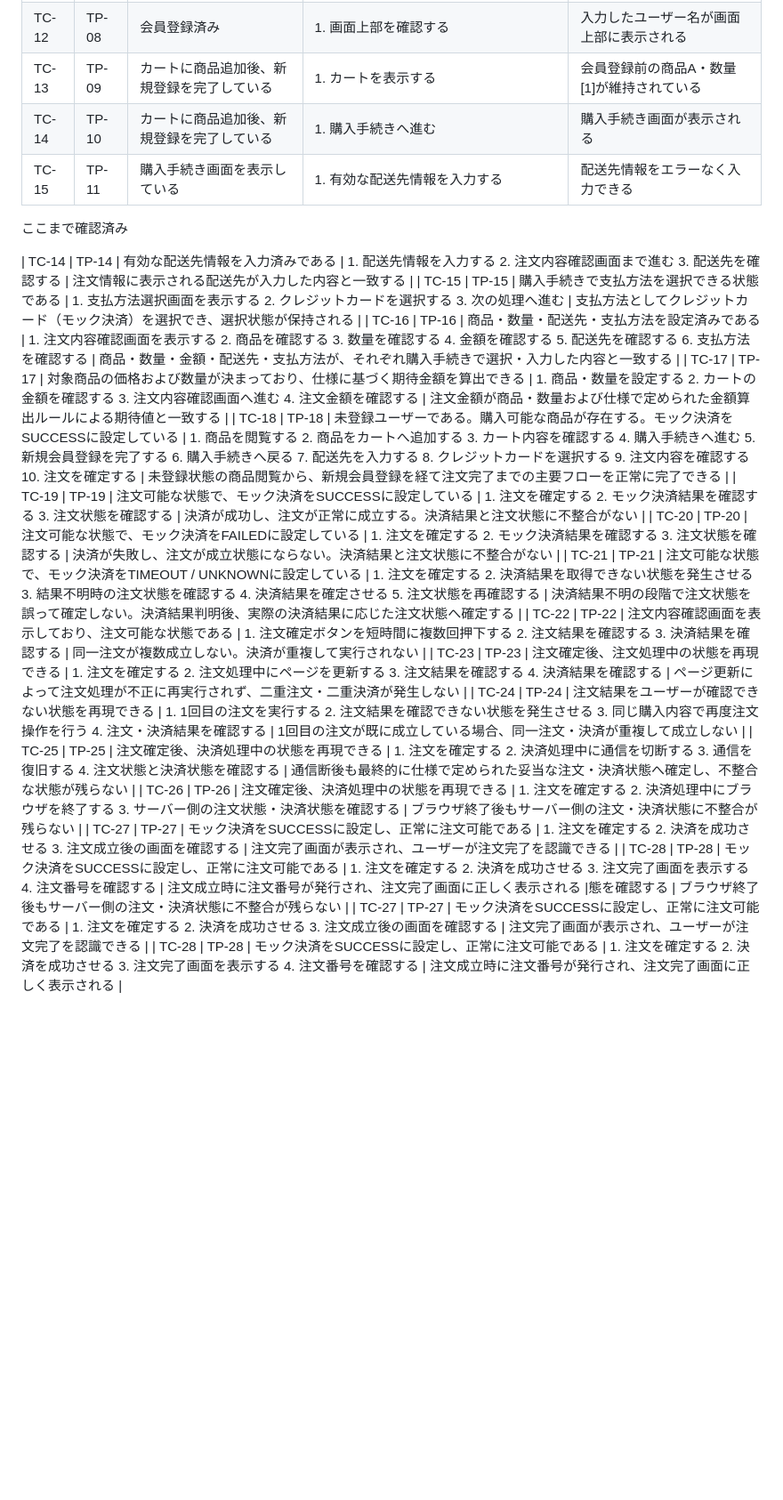
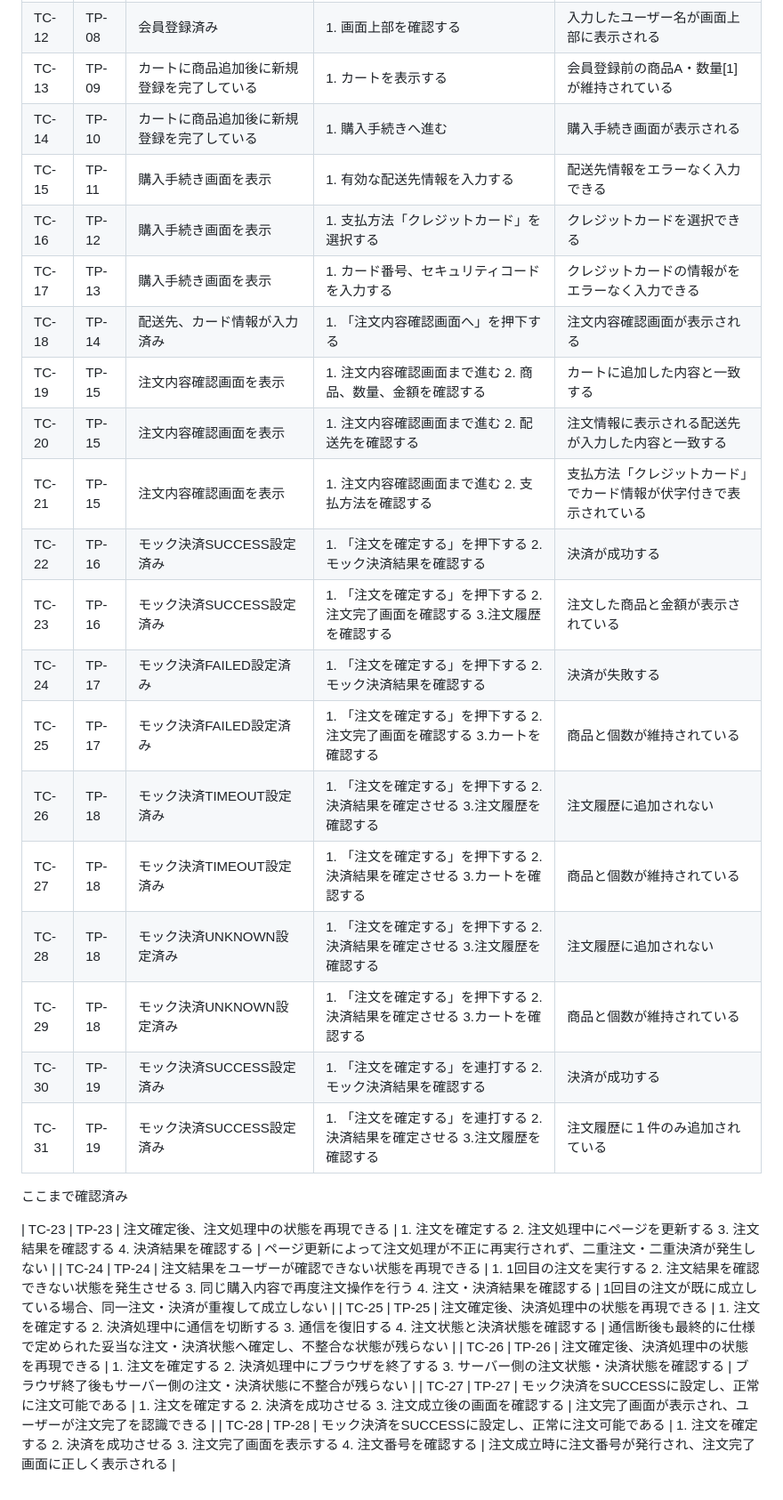
Before and after one commit to m5320023m-max/QA-EC-Portfolio, a Markdown page: 04_テスト分析・設計/テストケース.md, the part around one of its changes. Shown at 89% size. Drawn GitHub-style; blank space fills up the shorter version.

```diff
--- a/04_テスト分析・設計/テストケース.md
+++ b/04_テスト分析・設計/テストケース.md
@@ -16,25 +16,31 @@
 | TC-10 | TP-07 | 会員登録済み | 1. 画面上部の歯車アイコンを押下する 2. 「会員情報」を押下する | 入力した住所が表示される |
 | TC-11 | TP-07 | 会員登録済み | 1. 画面上部の歯車アイコンを押下する 2. 「会員情報」を押下する | 入力したメールアドレスが表示される |
 | TC-12 | TP-08 | 会員登録済み | 1. 画面上部を確認する | 入力したユーザー名が画面上部に表示される |
-| TC-13 | TP-09 | カートに商品追加後、新規登録を完了している | 1. カートを表示する | 会員登録前の商品A・数量[1]が維持されている |
-| TC-14 | TP-10 | カートに商品追加後、新規登録を完了している | 1. 購入手続きへ進む | 購入手続き画面が表示される |
-| TC-15 | TP-11 | 購入手続き画面を表示している | 1. 有効な配送先情報を入力する | 配送先情報をエラーなく入力できる |
+| TC-13 | TP-09 | カートに商品追加後に新規登録を完了している | 1. カートを表示する | 会員登録前の商品A・数量[1]が維持されている |
+| TC-14 | TP-10 | カートに商品追加後に新規登録を完了している | 1. 購入手続きへ進む | 購入手続き画面が表示される |
+| TC-15 | TP-11 | 購入手続き画面を表示 | 1. 有効な配送先情報を入力する | 配送先情報をエラーなく入力できる |
+| TC-16 | TP-12 | 購入手続き画面を表示 | 1. 支払方法「クレジットカード」を選択する | クレジットカードを選択できる |
+| TC-17 | TP-13 | 購入手続き画面を表示 | 1. カード番号、セキュリティコードを入力する | クレジットカードの情報がをエラーなく入力できる |
+| TC-18 | TP-14 | 配送先、カード情報が入力済み | 1. 「注文内容確認画面へ」を押下する | 注文内容確認画面が表示される |
+| TC-19 | TP-15 | 注文内容確認画面を表示 | 1. 注文内容確認画面まで進む 2. 商品、数量、金額を確認する | カートに追加した内容と一致する |
+| TC-20 | TP-15 | 注文内容確認画面を表示 | 1. 注文内容確認画面まで進む 2. 配送先を確認する | 注文情報に表示される配送先が入力した内容と一致する |
+| TC-21 | TP-15 | 注文内容確認画面を表示 | 1. 注文内容確認画面まで進む 2. 支払方法を確認する | 支払方法「クレジットカード」でカード情報が伏字付きで表示されている |
+| TC-22 | TP-16 | モック決済SUCCESS設定済み | 1. 「注文を確定する」を押下する 2. モック決済結果を確認する | 決済が成功する |
+| TC-23 | TP-16 | モック決済SUCCESS設定済み | 1. 「注文を確定する」を押下する 2. 注文完了画面を確認する 3.注文履歴を確認する | 注文した商品と金額が表示されている |
+| TC-24 | TP-17 | モック決済FAILED設定済み | 1. 「注文を確定する」を押下する 2. モック決済結果を確認する | 決済が失敗する |
+| TC-25 | TP-17 | モック決済FAILED設定済み | 1. 「注文を確定する」を押下する 2. 注文完了画面を確認する 3.カートを確認する | 商品と個数が維持されている |
+| TC-26 | TP-18 | モック決済TIMEOUT設定済み | 1. 「注文を確定する」を押下する 2. 決済結果を確定させる 3.注文履歴を確認する | 注文履歴に追加されない |
+| TC-27 | TP-18 | モック決済TIMEOUT設定済み | 1. 「注文を確定する」を押下する 2. 決済結果を確定させる 3.カートを確認する | 商品と個数が維持されている |
+| TC-28 | TP-18 | モック決済UNKNOWN設定済み | 1. 「注文を確定する」を押下する 2. 決済結果を確定させる 3.注文履歴を確認する | 注文履歴に追加されない |
+| TC-29 | TP-18 | モック決済UNKNOWN設定済み | 1. 「注文を確定する」を押下する 2. 決済結果を確定させる 3.カートを確認する | 商品と個数が維持されている |
+| TC-30 | TP-19 | モック決済SUCCESS設定済み | 1. 「注文を確定する」を連打する 2. モック決済結果を確認する | 決済が成功する |
+| TC-31 | TP-19 | モック決済SUCCESS設定済み | 1. 「注文を確定する」を連打する 2. 決済結果を確定させる 3.注文履歴を確認する | 注文履歴に１件のみ追加されている |
 ここまで確認済み
 
-| TC-14 | TP-14 | 有効な配送先情報を入力済みである | 1. 配送先情報を入力する 2. 注文内容確認画面まで進む 3. 配送先を確認する | 注文情報に表示される配送先が入力した内容と一致する |
-| TC-15 | TP-15 | 購入手続きで支払方法を選択できる状態である | 1. 支払方法選択画面を表示する 2. クレジットカードを選択する 3. 次の処理へ進む | 支払方法としてクレジットカード（モック決済）を選択でき、選択状態が保持される |
-| TC-16 | TP-16 | 商品・数量・配送先・支払方法を設定済みである | 1. 注文内容確認画面を表示する 2. 商品を確認する 3. 数量を確認する 4. 金額を確認する 5. 配送先を確認する 6. 支払方法を確認する | 商品・数量・金額・配送先・支払方法が、それぞれ購入手続きで選択・入力した内容と一致する |
-| TC-17 | TP-17 | 対象商品の価格および数量が決まっており、仕様に基づく期待金額を算出できる | 1. 商品・数量を設定する 2. カートの金額を確認する 3. 注文内容確認画面へ進む 4. 注文金額を確認する | 注文金額が商品・数量および仕様で定められた金額算出ルールによる期待値と一致する |
-| TC-18 | TP-18 | 未登録ユーザーである。購入可能な商品が存在する。モック決済をSUCCESSに設定している | 1. 商品を閲覧する 2. 商品をカートへ追加する 3. カート内容を確認する 4. 購入手続きへ進む 5. 新規会員登録を完了する 6. 購入手続きへ戻る 7. 配送先を入力する 8. クレジットカードを選択する 9. 注文内容を確認する 10. 注文を確定する | 未登録状態の商品閲覧から、新規会員登録を経て注文完了までの主要フローを正常に完了できる |
-| TC-19 | TP-19 | 注文可能な状態で、モック決済をSUCCESSに設定している | 1. 注文を確定する 2. モック決済結果を確認する 3. 注文状態を確認する | 決済が成功し、注文が正常に成立する。決済結果と注文状態に不整合がない |
-| TC-20 | TP-20 | 注文可能な状態で、モック決済をFAILEDに設定している | 1. 注文を確定する 2. モック決済結果を確認する 3. 注文状態を確認する | 決済が失敗し、注文が成立状態にならない。決済結果と注文状態に不整合がない |
-| TC-21 | TP-21 | 注文可能な状態で、モック決済をTIMEOUT / UNKNOWNに設定している | 1. 注文を確定する 2. 決済結果を取得できない状態を発生させる 3. 結果不明時の注文状態を確認する 4. 決済結果を確定させる 5. 注文状態を再確認する | 決済結果不明の段階で注文状態を誤って確定しない。決済結果判明後、実際の決済結果に応じた注文状態へ確定する |
-| TC-22 | TP-22 | 注文内容確認画面を表示しており、注文可能な状態である | 1. 注文確定ボタンを短時間に複数回押下する 2. 注文結果を確認する 3. 決済結果を確認する | 同一注文が複数成立しない。決済が重複して実行されない |
+
 | TC-23 | TP-23 | 注文確定後、注文処理中の状態を再現できる | 1. 注文を確定する 2. 注文処理中にページを更新する 3. 注文結果を確認する 4. 決済結果を確認する | ページ更新によって注文処理が不正に再実行されず、二重注文・二重決済が発生しない |
 | TC-24 | TP-24 | 注文結果をユーザーが確認できない状態を再現できる | 1. 1回目の注文を実行する 2. 注文結果を確認できない状態を発生させる 3. 同じ購入内容で再度注文操作を行う 4. 注文・決済結果を確認する | 1回目の注文が既に成立している場合、同一注文・決済が重複して成立しない |
 | TC-25 | TP-25 | 注文確定後、決済処理中の状態を再現できる | 1. 注文を確定する 2. 決済処理中に通信を切断する 3. 通信を復旧する 4. 注文状態と決済状態を確認する | 通信断後も最終的に仕様で定められた妥当な注文・決済状態へ確定し、不整合な状態が残らない |
 | TC-26 | TP-26 | 注文確定後、決済処理中の状態を再現できる | 1. 注文を確定する 2. 決済処理中にブラウザを終了する 3. サーバー側の注文状態・決済状態を確認する | ブラウザ終了後もサーバー側の注文・決済状態に不整合が残らない |
 | TC-27 | TP-27 | モック決済をSUCCESSに設定し、正常に注文可能である | 1. 注文を確定する 2. 決済を成功させる 3. 注文成立後の画面を確認する | 注文完了画面が表示され、ユーザーが注文完了を認識できる |
-| TC-28 | TP-28 | モック決済をSUCCESSに設定し、正常に注文可能である | 1. 注文を確定する 2. 決済を成功させる 3. 注文完了画面を表示する 4. 注文番号を確認する | 注文成立時に注文番号が発行され、注文完了画面に正しく表示される |態を確認する | ブラウザ終了後もサーバー側の注文・決済状態に不整合が残らない |
-| TC-27 | TP-27 | モック決済をSUCCESSに設定し、正常に注文可能である | 1. 注文を確定する 2. 決済を成功させる 3. 注文成立後の画面を確認する | 注文完了画面が表示され、ユーザーが注文完了を認識できる |
 | TC-28 | TP-28 | モック決済をSUCCESSに設定し、正常に注文可能である | 1. 注文を確定する 2. 決済を成功させる 3. 注文完了画面を表示する 4. 注文番号を確認する | 注文成立時に注文番号が発行され、注文完了画面に正しく表示される |
```
Also changed, not shown: other parts of 04_テスト分析・設計/テストケース.md (+3 -3 lines).
